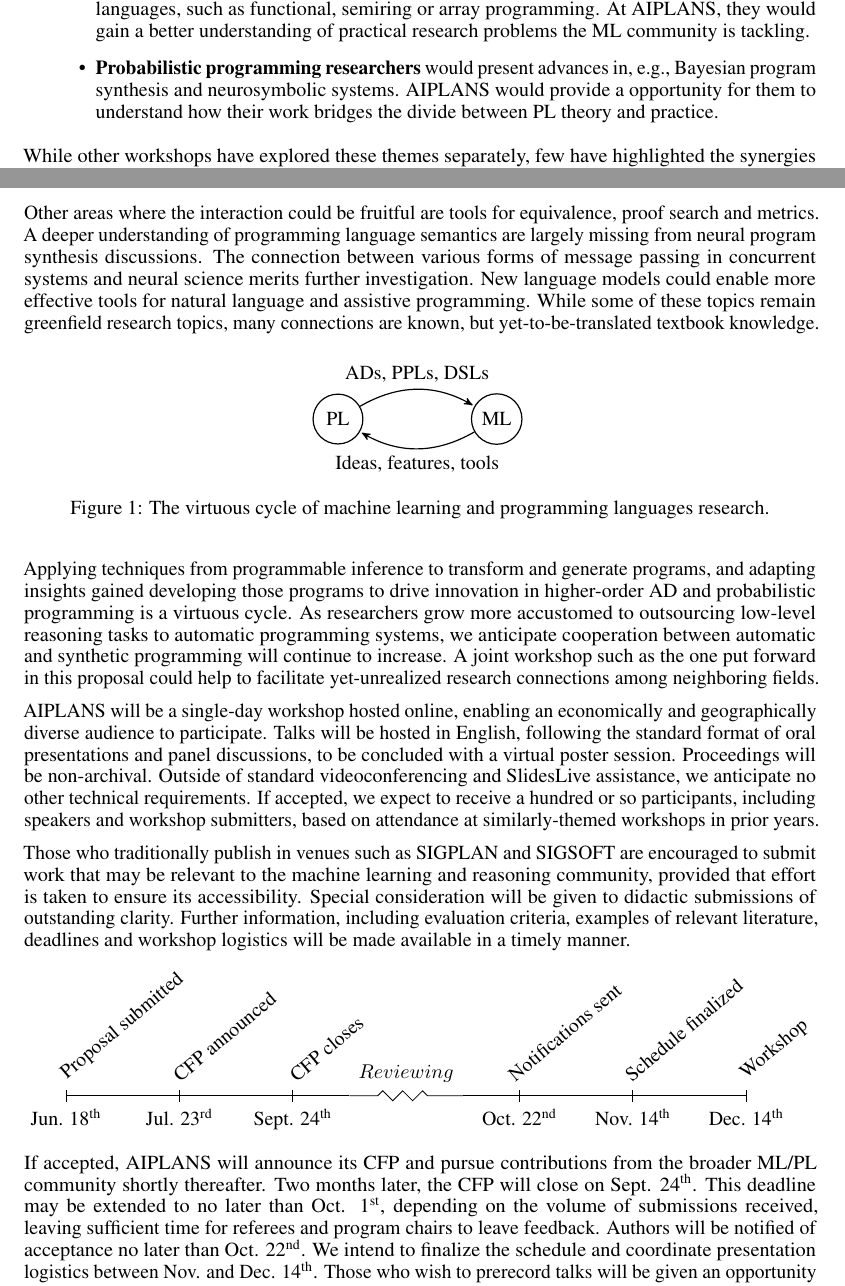
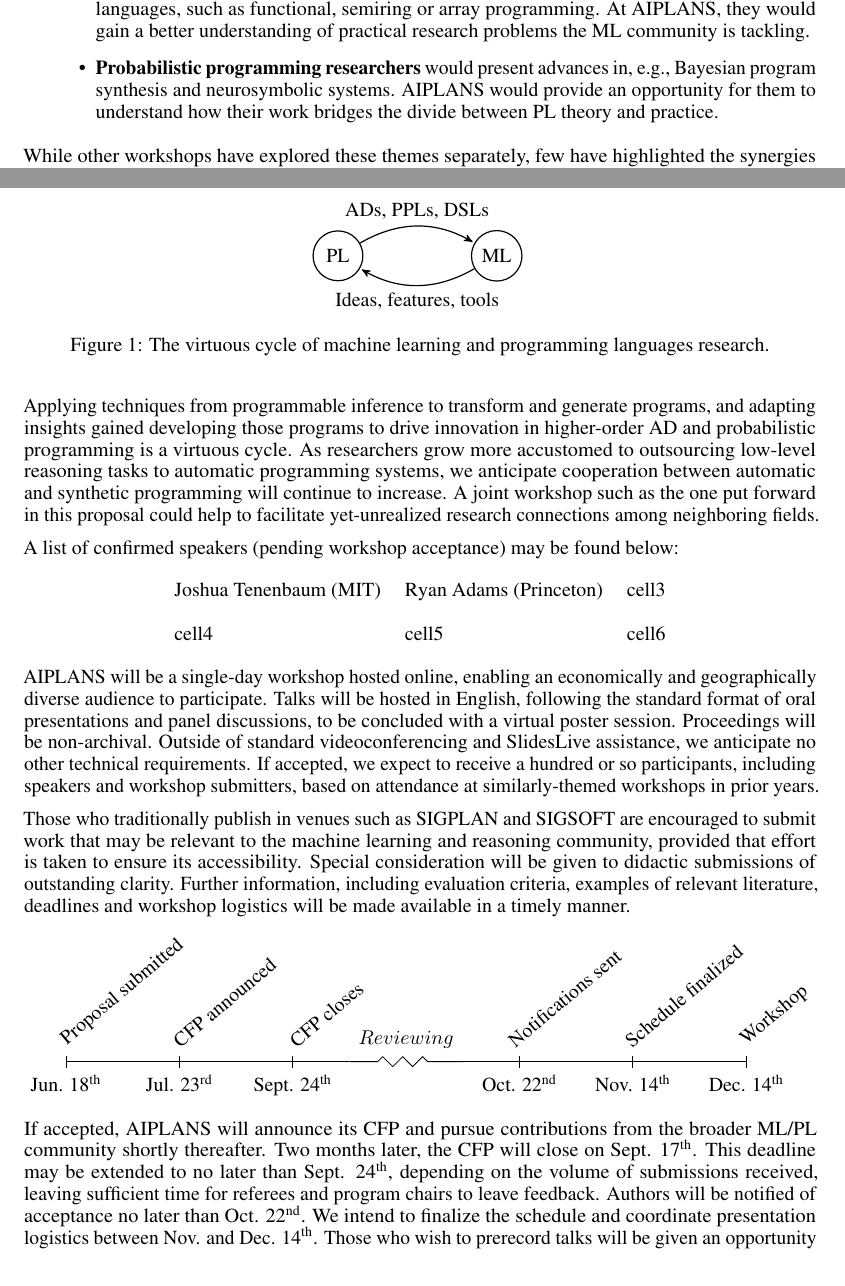
Before and after one commit to aiplans/aiplans.github.io, a LaTeX paper (_drafts/workshop/workshop.tex): two parts of pages 1 and 2 of 4, joined at a grey line, cut so that both start at the same text. Compiled offline with pdfLaTeX.

Commit message:
update confirmed speakers

```diff
--- a/_drafts/workshop/workshop.tex
+++ b/_drafts/workshop/workshop.tex
@@ -77,7 +77,7 @@
         \item \textbf{Machine learning researchers} would present advances in meta-learning, reinforcement learning and program synthesis. AIPLANS would afford these participants an opportunity to learn about new automatic programming languages and techniques for inference.
         \item \textbf{Language designers} would be able to give tutorials on newly developed software such as JAX, DEX, PyTorch and their latest features. AIPLANS would give them an opportunity to engage their users and stay in touch with the community's needs and research directions.
         \item \textbf{PL theorists} would present fundamental theory behind the design of automatic programming languages, such as functional, semiring or array programming. At AIPLANS, they would gain a better understanding of practical research problems the ML community is tackling.
-        \item \textbf{Probabilistic programming researchers} would present advances in, e.g., Bayesian program synthesis and neurosymbolic systems. AIPLANS would provide a opportunity for them to understand how their work bridges the divide between PL theory and practice.
+        \item \textbf{Probabilistic programming researchers} would present advances in, e.g., Bayesian program synthesis and neurosymbolic systems. AIPLANS would provide an opportunity for them to understand how their work bridges the divide between PL theory and practice.
     \end{itemize}
 
     % These three paragraphs are not that important.  If low on space, delete
@@ -88,7 +88,7 @@
 
     % In contrast, PL has long wrestled with the distinction between intensional and extensional representation, a distinction which the statistical learning community has long since reconciled through model-based learning and approximation theory.
     \pagebreak
-    Other areas where the interaction could be fruitful are tools for equivalence, proof search and metrics. A deeper understanding of programming language semantics are largely missing from neural program synthesis discussions. The connection between various forms of message passing in concurrent systems and neural science merits further investigation. New language models could enable more effective tools for natural language and assistive programming. While some of these topics remain greenfield research topics, many connections are known, but yet-to-be-translated textbook knowledge.
+%    Other areas where the interaction could be fruitful are tools for equivalence, proof search and metrics. A deeper understanding of programming language semantics are largely missing from neural program synthesis discussions. The connection between various forms of message passing in concurrent systems and neural science merits further investigation. New language models could enable more effective tools for natural language and assistive programming. While some of these topics remain greenfield research topics, many connections are known, but yet-to-be-translated textbook knowledge.
 
     \begin{figure}[H]
         \centering
@@ -133,6 +133,15 @@
     % TODO
 
 
+    A list of confirmed speakers (pending workshop acceptance) may be found below:
+
+    \begin{center}
+        \begin{tabular}{ l l l }
+%  Language Designer & PL Theorist & ML \\
+            Joshua Tenenbaum (MIT) & Ryan Adams (Princeton) & cell3 \\\\
+            cell4 & cell5 & cell6 \\
+        \end{tabular}
+    \end{center}
 
 
     % A list of invited speakers, if applicable, with an indication of which ones have already agreed and which are indicative.
@@ -184,7 +193,7 @@
         \draw (12.5,0) node[below=3pt] {} node[above=3pt] {$\begin{turn}{40} Workshop \end{turn} $};
     \end{tikzpicture}
 
-    If accepted, AIPLANS will announce its CFP and pursue contributions from the broader ML/PL community shortly thereafter. Two months later, the CFP will close on Sept. 24\textsuperscript{th}. This deadline may be extended to no later than Oct. 1\textsuperscript{st}, depending on the volume of submissions received, leaving sufficient time for referees and program chairs to leave feedback. Authors will be notified of acceptance no later than Oct. 22\textsuperscript{nd}. We intend to finalize the schedule and coordinate presentation logistics between Nov. and Dec. 14\textsuperscript{th}. Those who wish to prerecord talks will be given an opportunity to do so. The final workshop will consist of prerecorded and live talks with Q\&A, followed by a moderated panel, and virtual poster session hosted on GatherTown. Further details about schedule and logistics will be made available, pending acceptance at: \url{https://aiplans.github.io/}.
+    If accepted, AIPLANS will announce its CFP and pursue contributions from the broader ML/PL community shortly thereafter. Two months later, the CFP will close on Sept. 17\textsuperscript{th}. This deadline may be extended to no later than Sept. 24\textsuperscript{th}, depending on the volume of submissions received, leaving sufficient time for referees and program chairs to leave feedback. Authors will be notified of acceptance no later than Oct. 22\textsuperscript{nd}. We intend to finalize the schedule and coordinate presentation logistics between Nov. and Dec. 14\textsuperscript{th}. Those who wish to prerecord talks will be given an opportunity to do so. The final workshop will consist of prerecorded and live talks with Q\&A, followed by a moderated panel, and virtual poster session hosted on GatherTown. Further details about schedule and logistics will be made available, pending acceptance at: \url{https://aiplans.github.io/}.
 
     AIPLANS is an equal-opportunity workshop that celebrates cultural, linguistic, ethnic and intellectual diversity in all forms. Not only are we committed to nondiscrimination on the basis of, e.g., race, creed, age, gender, orientation, physical or mental handicap, but also aim to encourage individuals from other disadvantaged and underrepresented socioeconomic backgrounds to participate. Should our workshop be accepted, scholarships covering the cost of registration will be extended for those who wish to attend but would otherwise be unable to do so due to financial hardship.
 
```
Also changed, not shown: _drafts/workshop/workshop.pdf, _drafts/workshop/workshop.tex (18 more changed lines), 1 other file.
